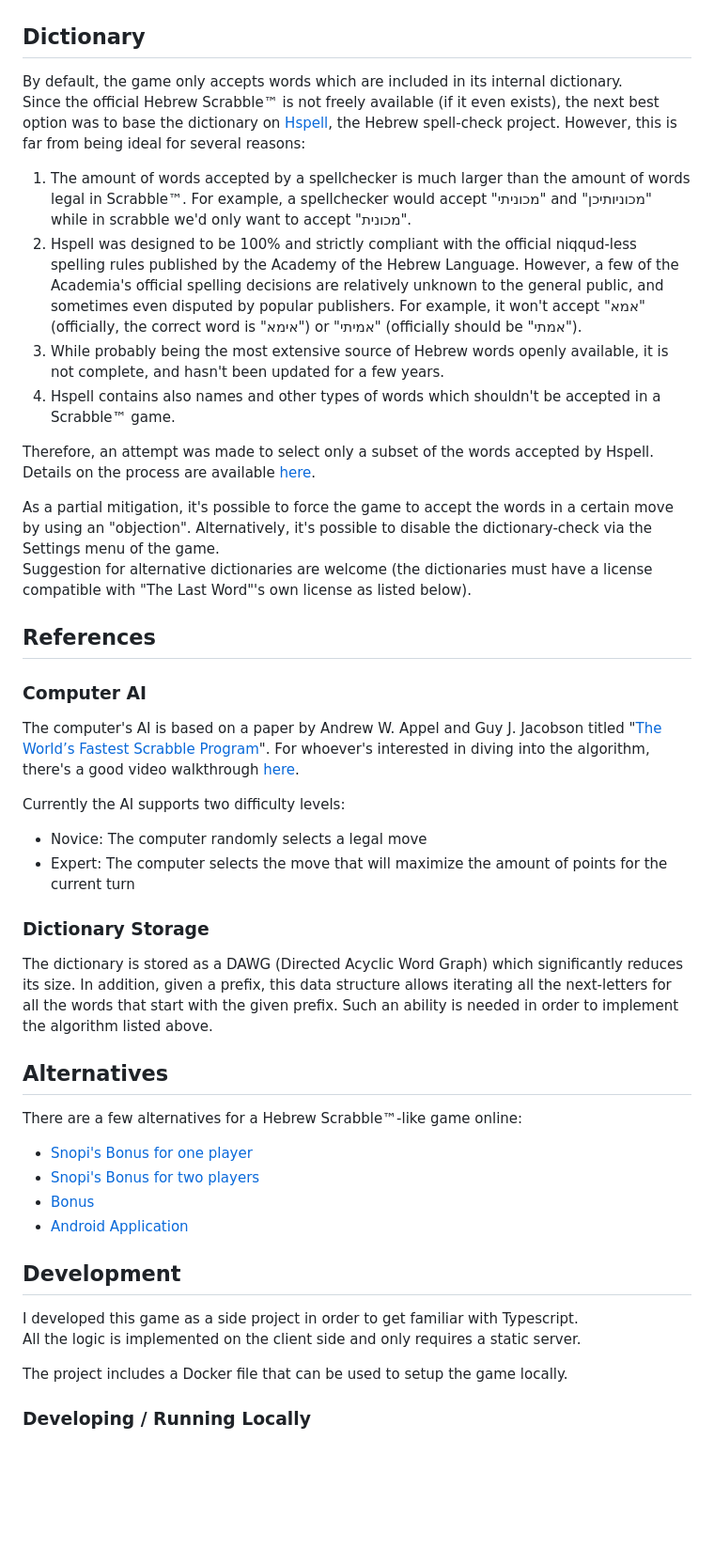
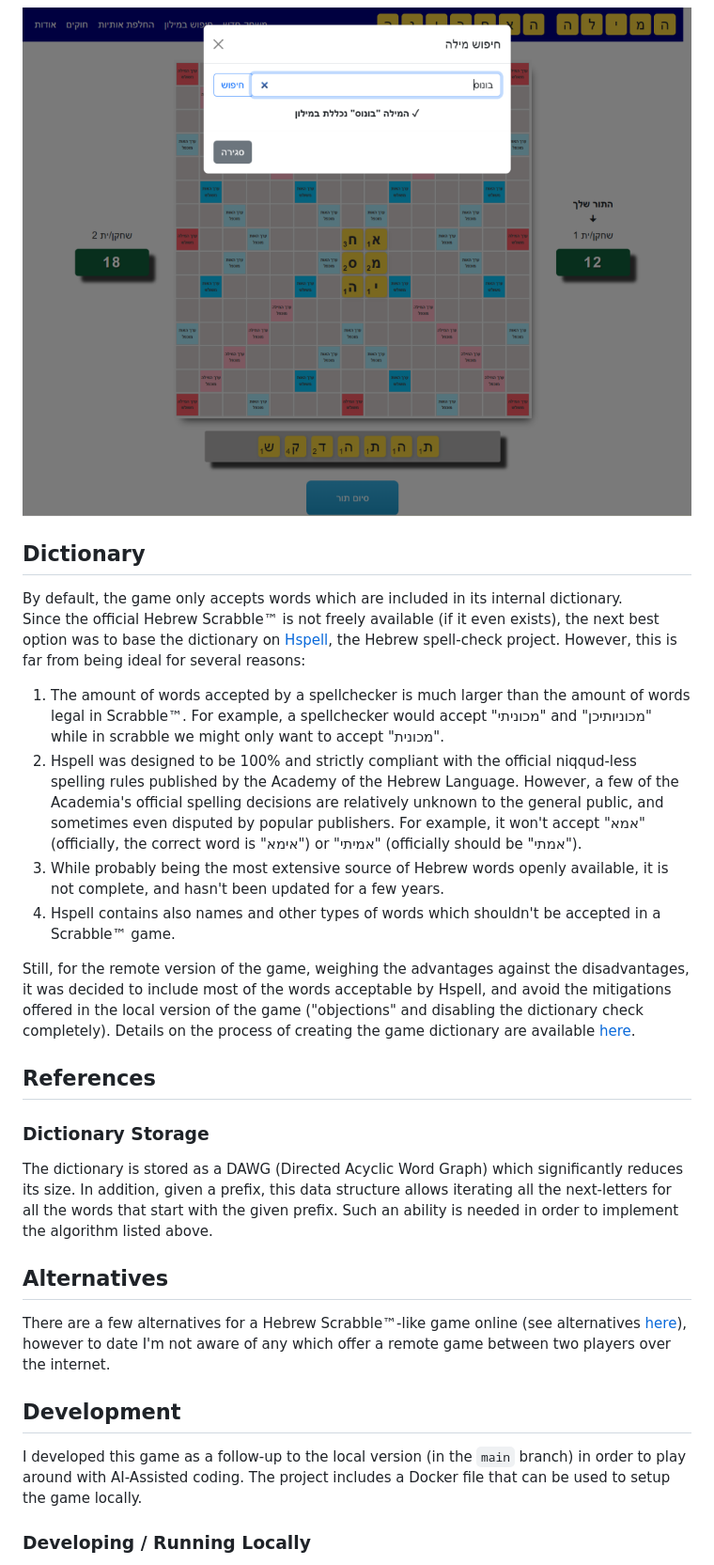
Before and after one commit to Dvd848/the-last-word, a Markdown page: README.md, the part around the change printed below. Shown: that part at 94% size. Rendered like a GitHub page; pictures changed too: screenshots/game6.png (added); blank space fills up the shorter version.

```diff
--- a/README.md
+++ b/README.md
@@ -23,6 +26,8 @@
 
 ![](screenshots/game5.png)
 
+![](screenshots/game6.png)
+
 ## Dictionary
 
 By default, the game only accepts words which are included in its internal dictionary.
@@ -30,28 +35,16 @@ Since the official Hebrew Scrabble™ is not freely available (if it even exists
 the next best option was to base the dictionary on [Hspell](http://hspell.ivrix.org.il/), the Hebrew spell-check project.
 However, this is far from being ideal for several reasons:
  1. The amount of words accepted by a spellchecker is much larger than the amount of words legal in Scrabble™.
-    For example, a spellchecker would accept "מכוניתי" and "מכוניותיכן" while in scrabble we'd only want to accept "מכונית".
+    For example, a spellchecker would accept "מכוניתי" and "מכוניותיכן" while in scrabble we might only want to accept "מכונית".
  2. Hspell was designed to be 100% and strictly compliant with the official niqqud-less spelling rules published by the Academy of the Hebrew Language.
     However, a few of the Academia's official spelling decisions are relatively unknown to the general public, and sometimes even disputed by popular publishers.
     For example, it won't accept "אמא" (officially, the correct word is "אימא") or "אמיתי" (officially should be "אמתי").
  3. While probably being the most extensive source of Hebrew words openly available, it is not complete, and hasn't been updated for a few years.
  4. Hspell contains also names and other types of words which shouldn't be accepted in a Scrabble™ game.
 
-Therefore, an attempt was made to select only a subset of the words accepted by Hspell. Details on the process are available [here](https://github.com/Dvd848/the-last-word/tree/main/utils/words).
-
-As a partial mitigation, it's possible to force the game to accept the words in a certain move by using an "objection". Alternatively, it's possible to disable the dictionary-check via the Settings menu of the game.
-Suggestion for alternative dictionaries are welcome (the dictionaries must have a license compatible with "The Last Word"'s own license as listed below).
+Still, for the remote version of the game, weighing the advantages against the disadvantages, it was decided to include most of the words acceptable by Hspell, and avoid the mitigations offered in the local version of the game ("objections" and disabling the dictionary check completely). Details on the process of creating the game dictionary are available [here](https://github.com/Dvd848/the-last-word/tree/remote_game/utils/words).
 
 ## References
-
-### Computer AI
-
-The computer's AI is based on a paper by Andrew W. Appel and Guy J. Jacobson titled "[The World’s Fastest Scrabble Program](https://www.cs.cmu.edu/afs/cs/academic/class/15451-s06/www/lectures/scrabble.pdf)". For whoever's interested in diving into the algorithm, there's a good video walkthrough [here](https://www.youtube.com/watch?v=9cytoYiF9uY).
-
-Currently the AI supports two difficulty levels:
-
- * Novice: The computer randomly selects a legal move
- * Expert: The computer selects the move that will maximize the amount of points for the current turn
 
 ### Dictionary Storage
 
@@ -61,17 +54,13 @@ Such an ability is needed in order to implement the algorithm listed above.
 
 ## Alternatives
 
-There are a few alternatives for a Hebrew Scrabble™-like game online:
- * [Snopi's Bonus for one player](https://snopi.com/xGames/Bonus/BonusIntro.aspx)
- * [Snopi's Bonus for two players](https://snopi.com/xGames/Bonus/BonusIntroTwo.aspx)
- * [Bonus](https://www.old-games.org/onlineGame/bonus)
- * [Android Application](https://play.google.com/store/apps/details?id=com.beno.Words)
+There are a few alternatives for a Hebrew Scrabble™-like game online (see alternatives [here](https://github.com/Dvd848/the-last-word/blob/main/README.md)), however to date I'm
+not aware of any which offer a remote game between two players over the internet.
 
 ## Development
 
-I developed this game as a side project in order to get familiar with Typescript.
-All the logic is implemented on the client side and only requires a static server.
-
+I developed this game as a follow-up to the local version (in the `main` branch) in order
+to play around with AI-Assisted coding.
 The project includes a Docker file that can be used to setup the game locally.
 
 ### Developing / Running Locally
```
Also changed, not shown: other parts of README.md (+7 -6 lines), screenshots/game1.png, screenshots/game2.png, screenshots/game3.png, screenshots/game4.png, screenshots/game5.png.
